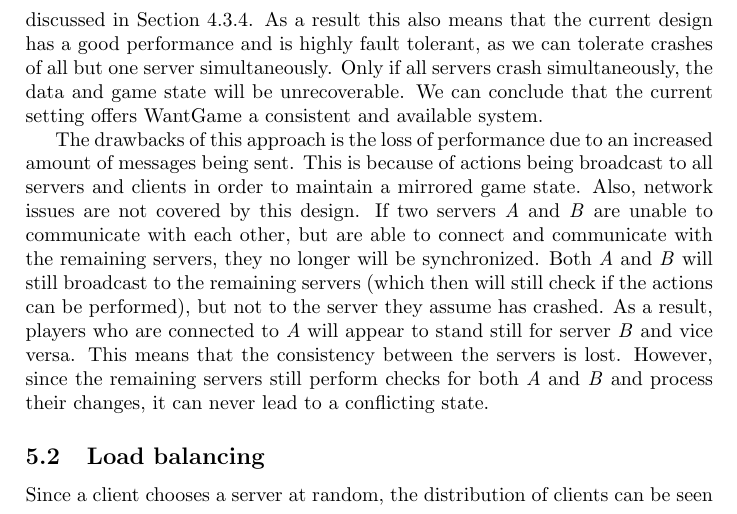
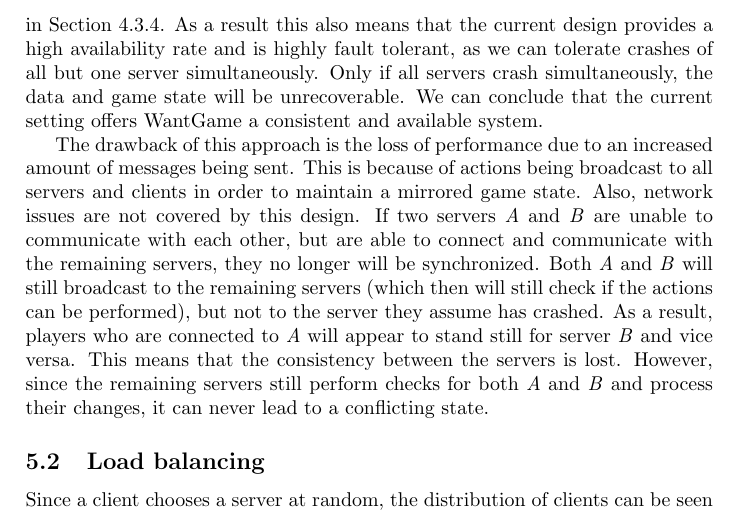
Before and after one commit to lfdversluis/FDDG, a LaTeX document (report/report.tex, which reads report/discussion.tex): part of page 10 of 11, cut so that both start at the same text. Compiled offline with pdfLaTeX.

Commit message:
performance -> availability

```diff
--- a/report/discussion.tex
+++ b/report/discussion.tex
@@ -20,11 +20,11 @@
 		Peers that were connected to the crashed server can immediately reconnect to a different (operational) server and resume playing.
 		Finally, because every server maintains the whole field state, a client can connect to any server, in particular the server with the best response time or lowest load will be most preferable.
 		This should result in performances discussed in Section \ref{subsubsec:performance}.
-		As a result this also means that the current design has a good performance and is highly fault tolerant, as we can tolerate crashes of all but one server simultaneously.
+		As a result this also means that the current design provides a high availability rate and is highly fault tolerant, as we can tolerate crashes of all but one server simultaneously.
 		Only if all servers crash simultaneously, the data and game state will be unrecoverable.
 		We can conclude that the current setting offers WantGame a consistent and available system.
 
-		The drawbacks of this approach is the loss of performance due to an increased amount of messages being sent.
+		The drawback of this approach is the loss of performance due to an increased amount of messages being sent.
 		This is because of actions being broadcast to all servers and clients in order to maintain a mirrored game state.
 		Also, network issues are not covered by this design.
 		If two servers \emph{A} and \emph{B} are unable to communicate with each other, but are able to connect and communicate with the remaining servers, they no longer will be synchronized.
```
